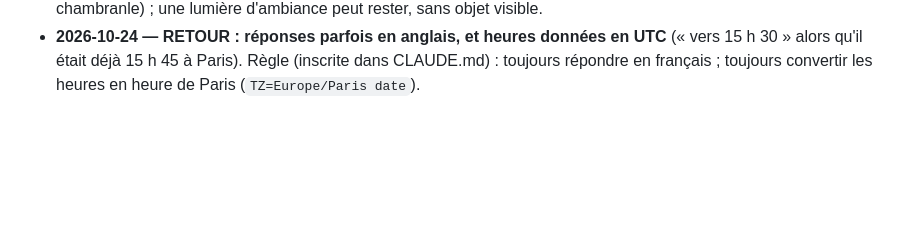
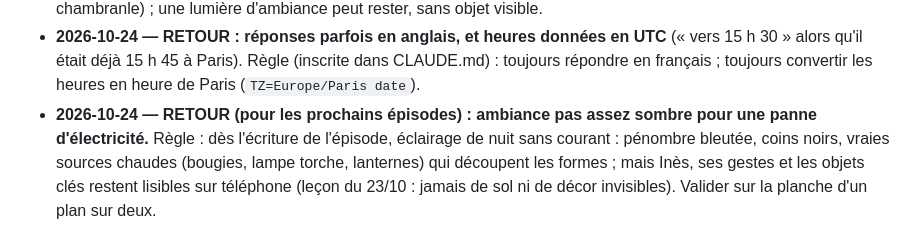
Before and after one commit to srahhg75/ma-chaine-survie, a Markdown page: qc/lecons.md, the part around the change. Rendered like a GitHub page; blank space fills up the shorter version.

Commit message:
Leçon : ambiance plus sombre (panne) dès l'épisode 2
Co-Authored-By: Claude Opus 5.5 <noreply@anthropic.com>
Claude-Session: https://claude.ai/code/session_01YALvzVMEJtkD9uVi4Tii9Z

```diff
--- a/qc/lecons.md
+++ b/qc/lecons.md
@@ -200,3 +200,7 @@ Chaque erreur trouvée (par Claude ou par la personne qui gère la chaîne) ajou
 - **2026-10-24 — RETOUR : réponses parfois en anglais, et heures données en UTC** (« vers 15 h 30 » alors qu'il était
   déjà 15 h 45 à Paris). Règle (inscrite dans CLAUDE.md) : toujours répondre en français ; toujours convertir les
   heures en heure de Paris (`TZ=Europe/Paris date`).
+- **2026-10-24 — RETOUR (pour les prochains épisodes) : ambiance pas assez sombre pour une panne d'électricité.**
+  Règle : dès l'écriture de l'épisode, éclairage de nuit sans courant : pénombre bleutée, coins noirs, vraies sources
+  chaudes (bougies, lampe torche, lanternes) qui découpent les formes ; mais Inès, ses gestes et les objets clés restent
+  lisibles sur téléphone (leçon du 23/10 : jamais de sol ni de décor invisibles). Valider sur la planche d'un plan sur deux.
```
